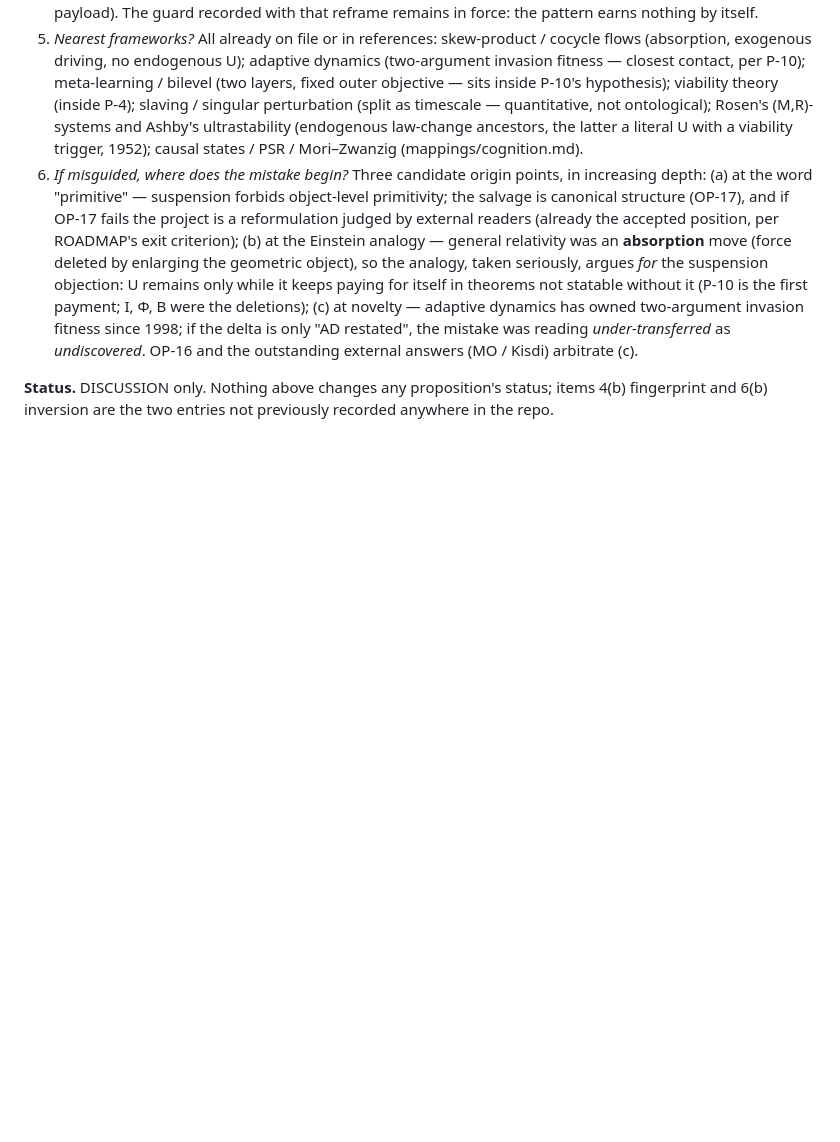
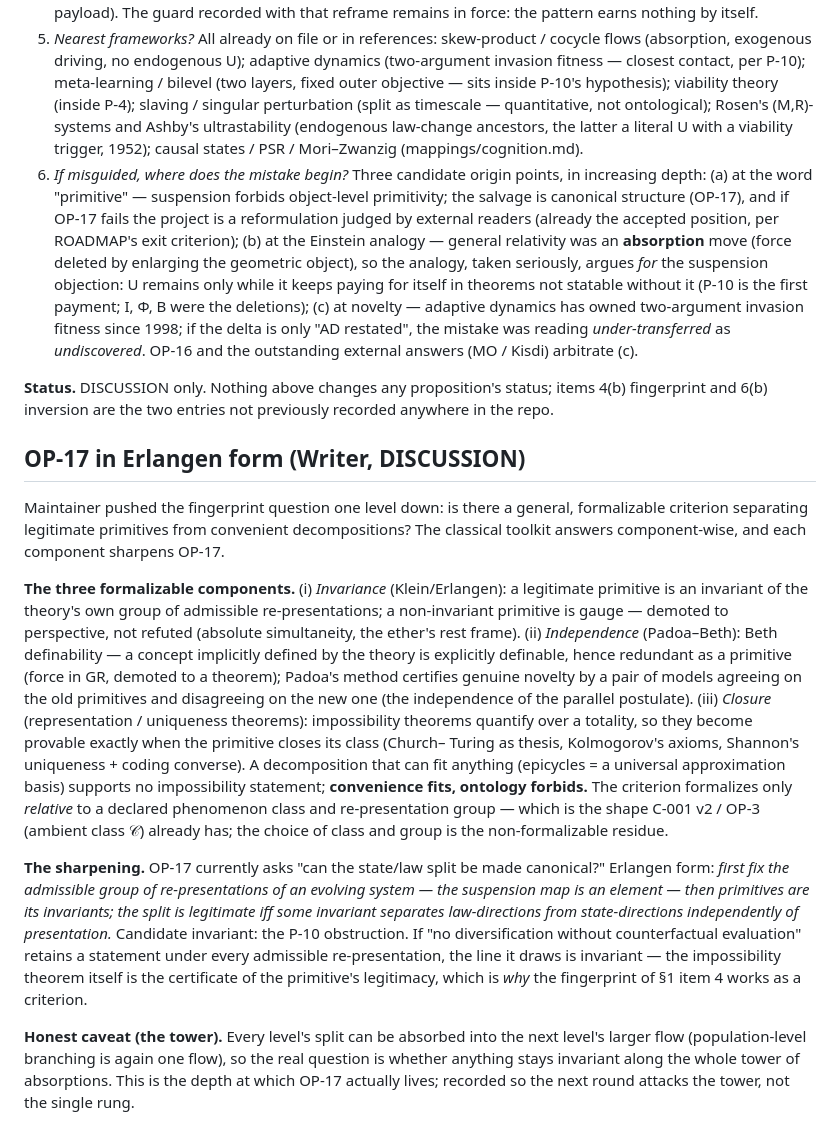
Before and after one commit to hegu-1/minimal-evolving-systems, a Markdown page: notebook/2026-08-12.md, the part around the change. GitHub-like rendering; blank space fills up the shorter version.

Commit message:
Notebook: OP-17 in Erlangen form — legitimacy criterion for primitives, component-wise
Co-Authored-By: Claude Fable 5 <noreply@anthropic.com>

```diff
--- a/notebook/2026-08-12.md
+++ b/notebook/2026-08-12.md
@@ -61,3 +61,46 @@ coordinates. Recorded here so the mapping is not re-derived again.
 **Status.** DISCUSSION only. Nothing above changes any proposition's status;
 items 4(b) fingerprint and 6(b) inversion are the two entries not previously
 recorded anywhere in the repo.
+
+## OP-17 in Erlangen form (Writer, DISCUSSION)
+
+Maintainer pushed the fingerprint question one level down: is there a general,
+formalizable criterion separating legitimate primitives from convenient
+decompositions? The classical toolkit answers component-wise, and each
+component sharpens OP-17.
+
+**The three formalizable components.** (i) *Invariance* (Klein/Erlangen): a
+legitimate primitive is an invariant of the theory's own group of admissible
+re-presentations; a non-invariant primitive is gauge — demoted to perspective,
+not refuted (absolute simultaneity, the ether's rest frame). (ii)
+*Independence* (Padoa–Beth): Beth definability — a concept implicitly defined
+by the theory is explicitly definable, hence redundant as a primitive (force
+in GR, demoted to a theorem); Padoa's method certifies genuine novelty by a
+pair of models agreeing on the old primitives and disagreeing on the new one
+(the independence of the parallel postulate). (iii) *Closure* (representation
+/ uniqueness theorems): impossibility theorems quantify over a totality, so
+they become provable exactly when the primitive closes its class (Church–
+Turing as thesis, Kolmogorov's axioms, Shannon's uniqueness + coding
+converse). A decomposition that can fit anything (epicycles = a universal
+approximation basis) supports no impossibility statement; **convenience fits,
+ontology forbids.** The criterion formalizes only *relative* to a declared
+phenomenon class and re-presentation group — which is the shape C-001 v2 /
+OP-3 (ambient class 𝒞) already has; the choice of class and group is the
+non-formalizable residue.
+
+**The sharpening.** OP-17 currently asks "can the state/law split be made
+canonical?" Erlangen form: *first fix the admissible group of
+re-presentations of an evolving system — the suspension map is an element —
+then primitives are its invariants; the split is legitimate iff some
+invariant separates law-directions from state-directions independently of
+presentation.* Candidate invariant: the P-10 obstruction. If "no
+diversification without counterfactual evaluation" retains a statement under
+every admissible re-presentation, the line it draws is invariant — the
+impossibility theorem itself is the certificate of the primitive's
+legitimacy, which is *why* the fingerprint of §1 item 4 works as a criterion.
+
+**Honest caveat (the tower).** Every level's split can be absorbed into the
+next level's larger flow (population-level branching is again one flow), so
+the real question is whether anything stays invariant along the whole tower
+of absorptions. This is the depth at which OP-17 actually lives; recorded so
+the next round attacks the tower, not the single rung.
```
